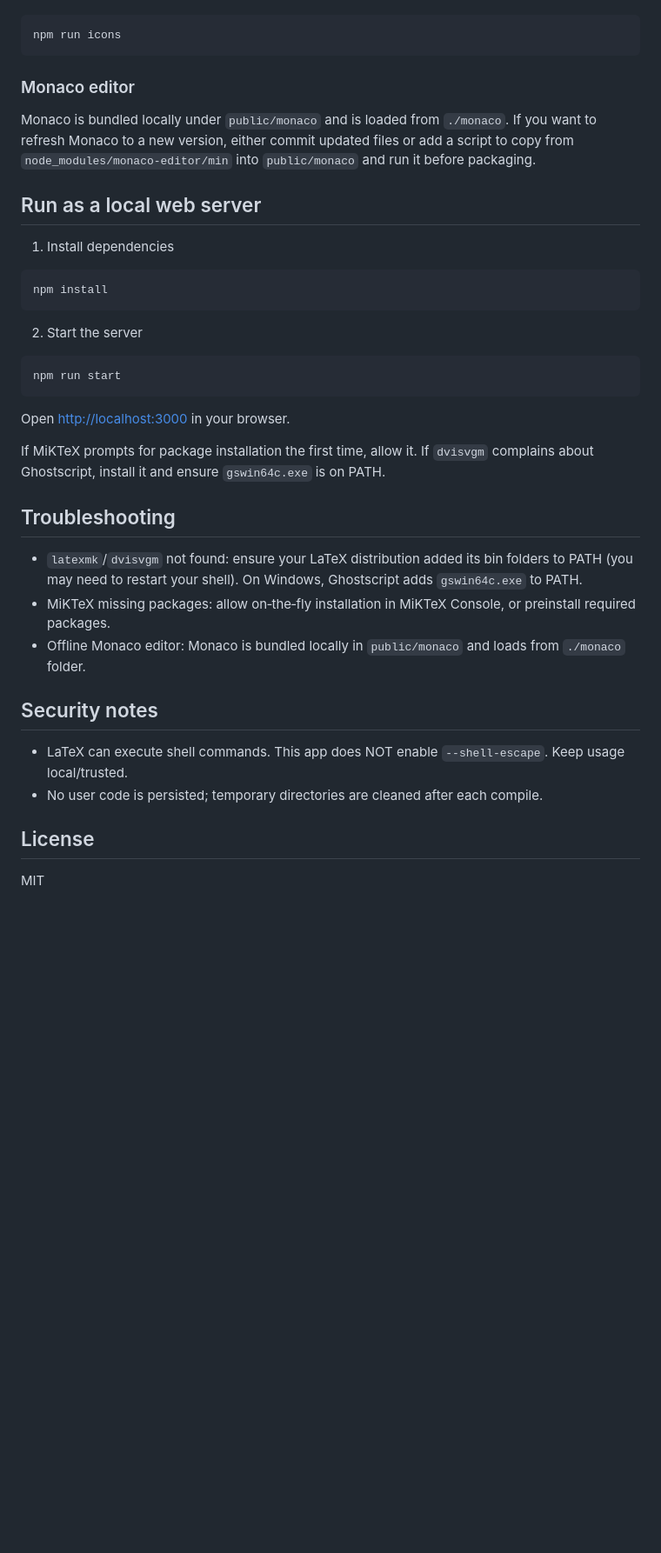
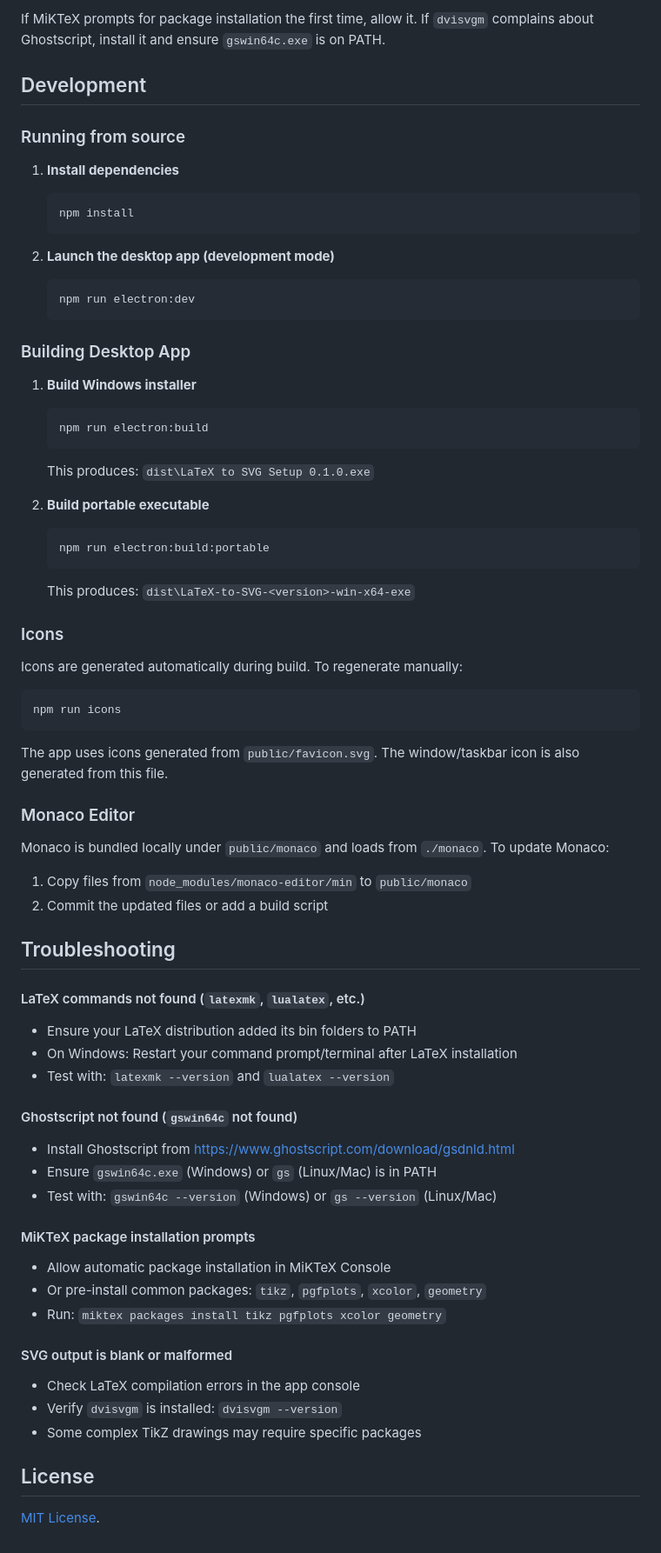
Before and after one commit to SamMed05/LaTeX-to-SVG-compiler, a Markdown page: README.md, the part around the change printed below. Shown: that part at 87% size. Drawn GitHub-style; blank space fills up the shorter version.

````diff
--- a/README.md
+++ b/README.md
@@ -57,39 +61,83 @@ Notes:
 
-```pwsh
+If MiKTeX prompts for package installation the first time, allow it. If `dvisvgm` complains about Ghostscript, install it and ensure `gswin64c.exe` is on PATH.
+
+## Development
+
+### Running from source
+
+1. **Install dependencies**
+
+   ```bash
+   npm install
+   ```
+
+2. **Launch the desktop app (development mode)**
+
+   ```bash
+   npm run electron:dev
+   ```
+
+### Building Desktop App
+
+1. **Build Windows installer**
+
+   ```bash
+   npm run electron:build
+   ```
+
+   This produces: `dist\LaTeX to SVG Setup 0.1.0.exe`
+
+2. **Build portable executable**
+
+   ```bash
+   npm run electron:build:portable
+   ```
+
+   This produces: `dist\LaTeX-to-SVG-<version>-win-x64-exe`
+
+### Icons
+
+Icons are generated automatically during build. To regenerate manually:
+
+```bash
 npm run icons
 ```
 
-### Monaco editor
+The app uses icons generated from `public/favicon.svg`. The window/taskbar icon is also generated from this file.
 
-Monaco is bundled locally under `public/monaco` and is loaded from `./monaco`. If you want to refresh Monaco to a new version, either commit updated files or add a script to copy from `node_modules/monaco-editor/min` into `public/monaco` and run it before packaging.
+### Monaco Editor
 
-## Run as a local web server
+Monaco is bundled locally under `public/monaco` and loads from `./monaco`. To update Monaco:
 
-1. Install dependencies
-```pwsh
-npm install
-```
-2. Start the server
-
-```pwsh
-npm run start
-```
-
-Open <http://localhost:3000> in your browser.
-
-If MiKTeX prompts for package installation the first time, allow it. If `dvisvgm` complains about Ghostscript, install it and ensure `gswin64c.exe` is on PATH.
+1. Copy files from `node_modules/monaco-editor/min` to `public/monaco`
+2. Commit the updated files or add a build script
 
 ## Troubleshooting
 
-- `latexmk`/`dvisvgm` not found: ensure your LaTeX distribution added its bin folders to PATH (you may need to restart your shell). On Windows, Ghostscript adds `gswin64c.exe` to PATH.
-- MiKTeX missing packages: allow on‑the‑fly installation in MiKTeX Console, or preinstall required packages.
-- Offline Monaco editor: Monaco is bundled locally in `public/monaco` and loads from `./monaco` folder.
+#### LaTeX commands not found (`latexmk`, `lualatex`, etc.)
 
-## Security notes
+- Ensure your LaTeX distribution added its bin folders to PATH
+- On Windows: Restart your command prompt/terminal after LaTeX installation
+- Test with: `latexmk --version` and `lualatex --version`
 
-- LaTeX can execute shell commands. This app does NOT enable `--shell-escape`. Keep usage local/trusted.
-- No user code is persisted; temporary directories are cleaned after each compile.
+#### Ghostscript not found (`gswin64c` not found)
+
+- Install Ghostscript from <https://www.ghostscript.com/download/gsdnld.html>
+- Ensure `gswin64c.exe` (Windows) or `gs` (Linux/Mac) is in PATH
+- Test with: `gswin64c --version` (Windows) or `gs --version` (Linux/Mac)
+
+#### MiKTeX package installation prompts
+
+- Allow automatic package installation in MiKTeX Console
+- Or pre-install common packages: `tikz`, `pgfplots`, `xcolor`, `geometry`
+- Run: `miktex packages install tikz pgfplots xcolor geometry`
+
+#### SVG output is blank or malformed
+
+- Check LaTeX compilation errors in the app console
+- Verify `dvisvgm` is installed: `dvisvgm --version`
+- Some complex TikZ drawings may require specific packages
 
 ## License
 
-MIT
+[MIT License](LICENSE).
````
Also changed, not shown: other parts of README.md (+39 -35 lines), screenshot.png (added).
